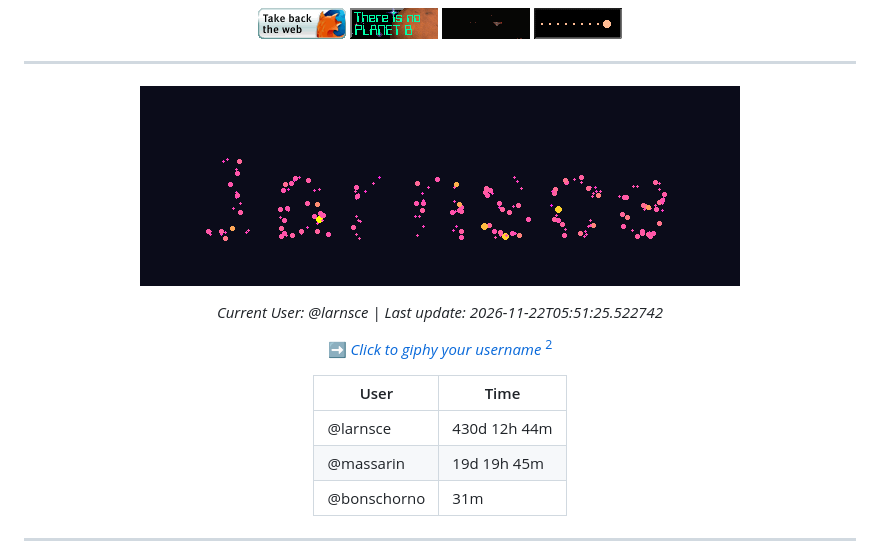
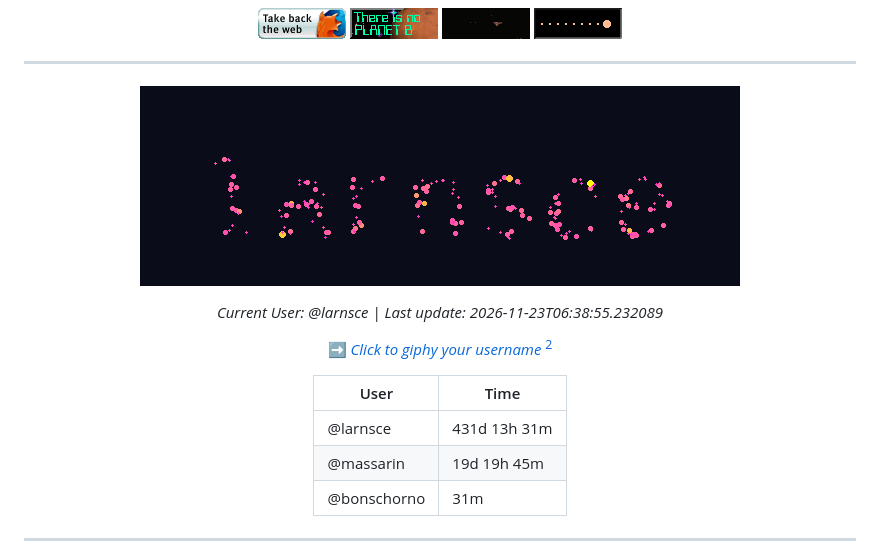
Before and after one commit to massarin/massarin, a Markdown page: README.md, the part around the change. Rendered like a GitHub page; pictures changed too: assets/gugs.gif.

Commit message:
Update README with larnsce's GUGS animation

```diff
--- a/README.md
+++ b/README.md
@@ -28,13 +28,13 @@ A hitchhiker of the cosmos, with a background in computational methods and progr
 
 ![larnsce's GIF](assets/gugs.gif)
 
-*Current User: @larnsce | Last update: 2026-11-22T05:51:25.522742*
+*Current User: @larnsce | Last update: 2026-11-23T06:38:55.232089*
 
 ➡️ *[Click to giphy your username](https://github.com/massarin/massarin/issues/new?title=GUGS%20simulation%20request.&body=Use%20my%20github%20username%20as%20initial%20conditions%20to%20an%20n-body%20simulation!)* [^2]
 
 | User | Time |
 |------|------------|
-| @larnsce | 430d 12h 44m |
+| @larnsce | 431d 13h 31m |
 | @massarin | 19d 19h 45m |
 | @bonschorno | 31m |
 
```
Also changed, not shown: 1 other file.
